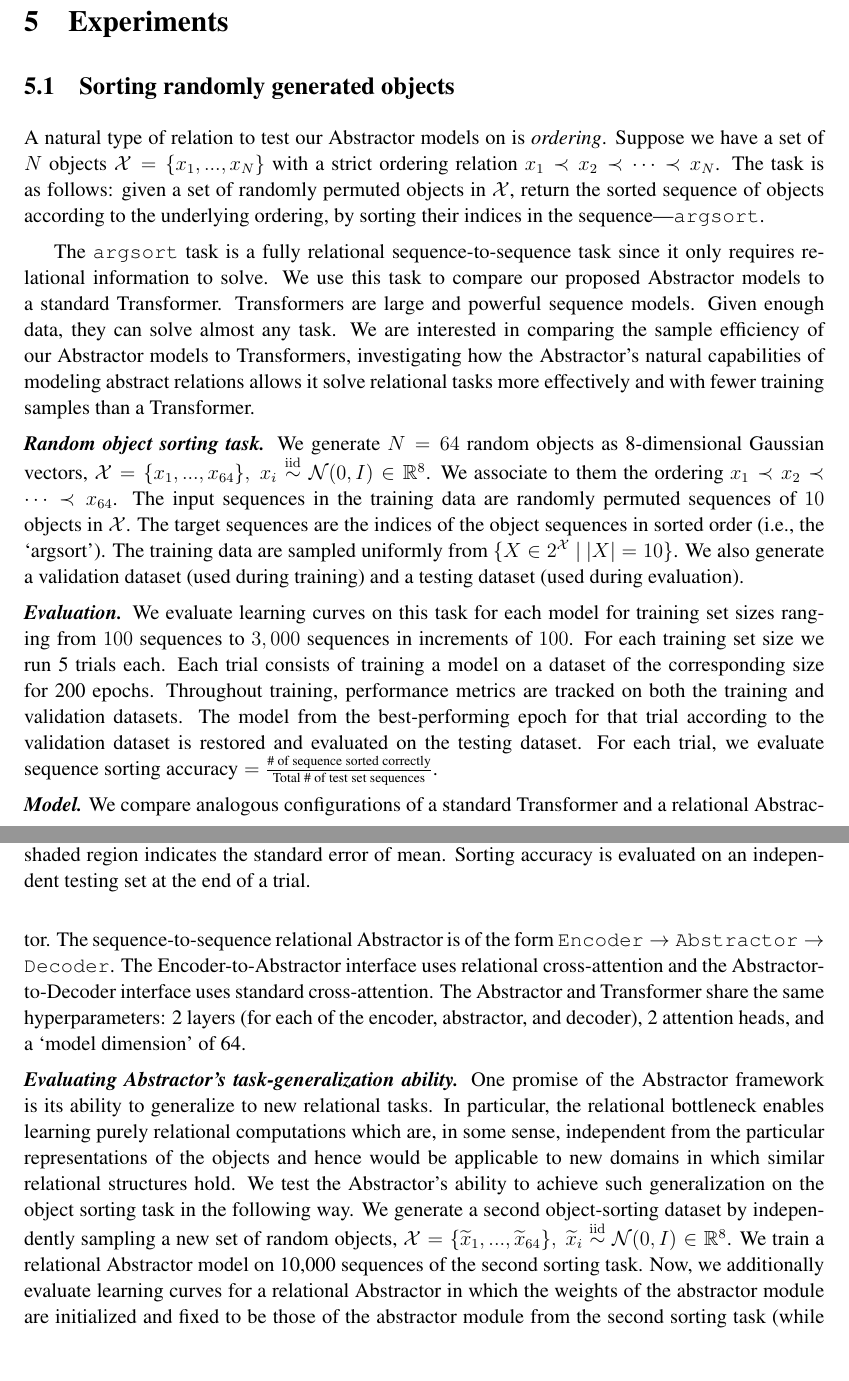
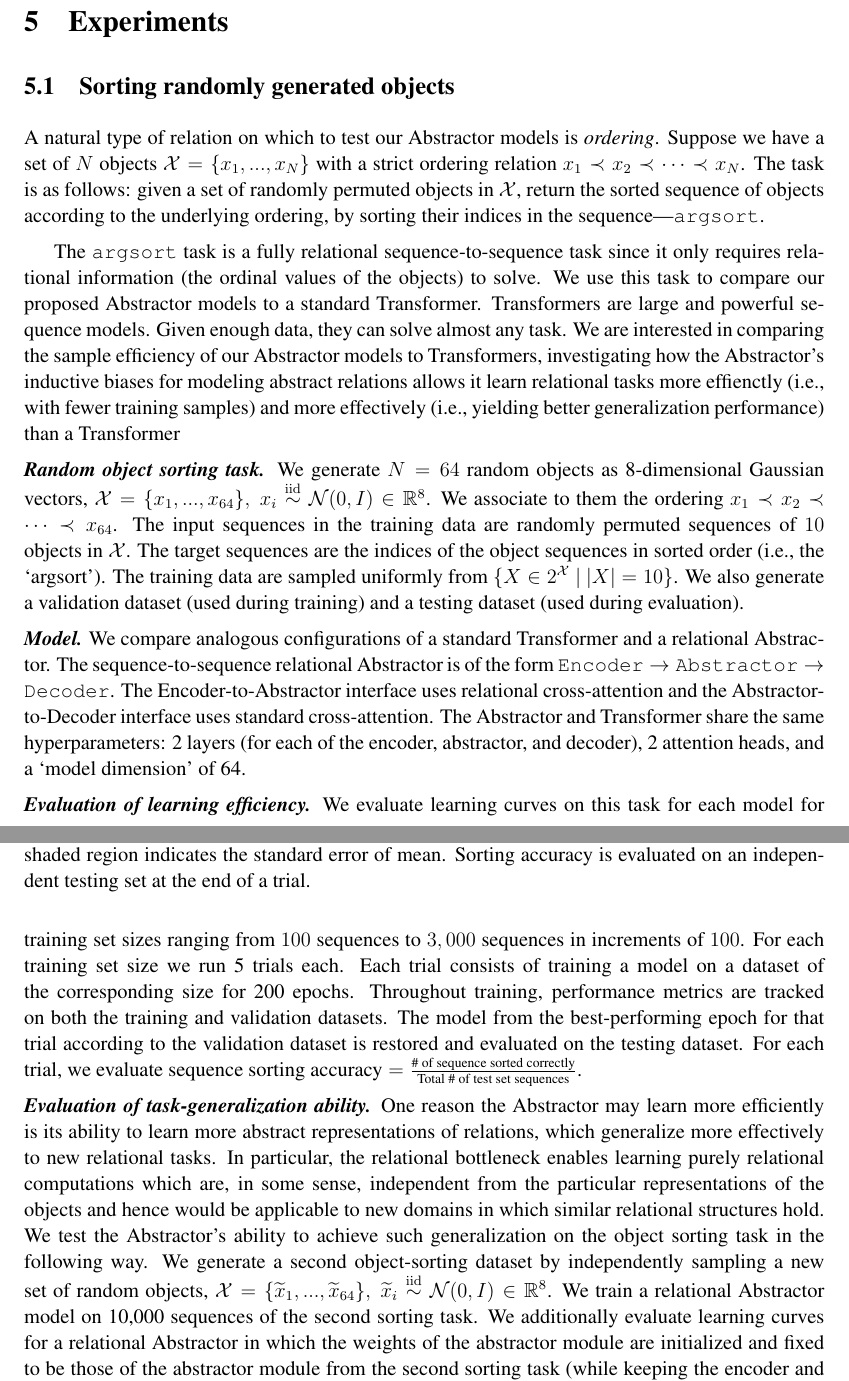
Before and after one commit to jdlafferty/relational, a LaTeX document (paper/abstractors.tex, which reads paper/experiments_argsort.tex): two parts of pages 16 and 17 of 23, joined at a grey line, cut so that both start at the same text, the shorter picture padded with empty space. Compiled offline with pdfLaTeX; a LaTeX package or settings file that is missing is left out.

Commit message:
JDC edits to experiments_argsort.tex

```diff
--- a/paper/experiments_argsort.tex
+++ b/paper/experiments_argsort.tex
@@ -3,17 +3,49 @@
 \def\subtask#1{\noindent{\it\bfseries #1.}}
 
 
-A natural type of relation to test our Abstractor models on is \textit{ordering}. Suppose we have a set of $N$ objects $\mathcal{X} = \{ x_1 , ..., x_N \}$ with a strict ordering relation $x_1 \prec x_2 \prec \cdots \prec x_N$. The task is as follows: given a set of randomly permuted objects in $\mathcal{X}$, return the sorted sequence of objects according to the underlying ordering, by sorting their indices in the sequence---\texttt{argsort}.
+A natural type of relation on which to test our Abstractor models is \textit{ordering}. Suppose we have a set of $N$
+objects $\mathcal{X} = \{ x_1 , ..., x_N \}$ with a strict ordering relation $x_1 \prec x_2 \prec \cdots \prec x_N$. The task is as follows: given a set of randomly permuted objects in $\mathcal{X}$, return the sorted sequence of objects according to the underlying ordering, by sorting their indices in the sequence---\texttt{argsort}.
 
-The \texttt{argsort} task is a fully relational sequence-to-sequence task since it only requires relational information to solve. We use this task to compare our proposed Abstractor models to a standard Transformer. Transformers are large and powerful sequence models. Given enough data, they can solve almost any task. We are interested in comparing the sample efficiency of our Abstractor models to Transformers, investigating how the Abstractor's natural capabilities of modeling abstract relations allows it solve relational tasks more effectively and with fewer training samples than a Transformer.
+The \texttt{argsort} task is a fully relational sequence-to-sequence task since it only requires relational
+information (the ordinal values of the objects) to solve. We use this task to compare our proposed Abstractor models
+to a standard Transformer.
+Transformers are large and powerful sequence models. Given enough data, they can solve almost any task. We are interested in comparing the sample efficiency of our Abstractor models to Transformers, investigating how the Abstractor's
+% natural capabilities of
+inductive biases for modeling abstract relations allows it
+%solve relational tasks more effectively and with fewer training samples than a Transformer.
+% JDC: TRIED TO UNPACK AND BE MORE PRECISE ABOUT THE CLAIMS, WHICH I TOOK TO BE THE FOLLOWING.  HOWEVER, THE CLAIM
+% ABOUT EFFECTIVENESS GIVES ME A BIT OF PAUSE, AS IT COULD BE CONSTRUED TO BE MORE ABOUT ASYMPTOTIC PERFORMANCE
+% RATHER THAN PERFORMANCE AT *A GIVEN LEVEL OF TRAINING* (WHICH IS WHAT I BELIEVE WE CONSIDER IN THE SECTION ON
+% GENERALIZATION) COULD BE CONSTRUED SIMPLY ANOTHER EXPRESSION OF DATA EFFICIENCY).  HOWEVER, ANOTHER WAY TO CONSTRUE
+% EFFECTIVENESS MIGHT BE IN TERMS OF *REPRESENTATIONAL* EFFICIENCY (E.G., NUMBER OF PARAMETERS NEEDED?). THE LATTER
+% IS SOMETHING WE MIGHT WANT TO ANALYSZE AND DISCUSS, IN THE CONTEXT OF BEING ABLE TO MAKE EMPIRICAL CLAIMS ABOUT
+% SYMBOLIC BASIS OF PROCESSING.
+learn relational tasks more effienctly (i.e., with fewer training samples) and more effectively (i.e., yielding
+better generalization performance) than a Transformer
 
 \subtask{Random object sorting task} We generate $N=64$ random objects as 8-dimensional Gaussian vectors, $\mathcal{X} = \{ x_1 , ..., x_{64} \}, \ x_i \overset{\mathrm{iid}}{\sim} \mathcal{N}(0, I) \in \reals^8$. We associate to them the ordering $x_1 \prec x_2 \prec \cdots \prec x_{64}$. The input sequences in the training data are randomly permuted sequences of $10$ objects in $\mathcal{X}$. The target sequences are the indices of the object sequences in sorted order (i.e., the `argsort'). The training data are sampled uniformly from $\{ X \in 2^\mathcal{X} \ \vert \ |X| = 10\}$. We also generate a validation dataset (used during training) and a testing dataset (used during evaluation).
 
-\subtask{Evaluation} We evaluate learning curves on this task for each model for training set sizes ranging from $100$ sequences to $3,000$ sequences in increments of $100$. For each training set size we run 5 trials each. Each trial consists of training a model on a dataset of the corresponding size for 200 epochs. Throughout training, performance metrics are tracked on both the training and validation datasets. The model from the best-performing epoch for that trial according to the validation dataset is restored and evaluated on the testing dataset. For each trial, we evaluate $\text{sequence sorting accuracy} = \frac{\text{\# of sequence sorted correctly}}{\text{Total \# of test set sequences}}$.
-
 \subtask{Model} We compare analogous configurations of a standard Transformer and a relational Abstractor. The sequence-to-sequence relational Abstractor is of the form $\texttt{Encoder} \to \texttt{Abstractor} \to \texttt{Decoder}$. The Encoder-to-Abstractor interface uses relational cross-attention and the Abstractor-to-Decoder interface uses standard cross-attention. The Abstractor and Transformer share the same hyperparameters: 2 layers (for each of the encoder, abstractor, and decoder), 2 attention heads, and a `model dimension' of 64.
 
-\subtask{Evaluating Abstractor's task-generalization ability} One promise of the Abstractor framework is its ability to generalize to new relational tasks. In particular, the relational bottleneck enables learning purely relational computations which are, in some sense, independent from the particular representations of the objects and hence would be applicable to new domains in which similar relational structures hold. We test the Abstractor's ability to achieve such generalization on the object sorting task in the following way. We generate a second object-sorting dataset by independently sampling a new set of random objects, $\mathcal{X} = \{ \tilde{x}_1 , ..., \tilde{x}_{64} \}, \ \tilde{x}_i \overset{\mathrm{iid}}{\sim} \mathcal{N}(0, I) \in \reals^8$. We train a relational Abstractor model on 10,000 sequences of the second sorting task. Now, we additionally evaluate learning curves for a relational Abstractor in which the weights of the abstractor module are initialized and fixed to be those of the abstractor module from the second sorting task (while keeping the encoder and decoder trainable). We evaluate whether this results in improved sample efficiency.
+\subtask{Evaluation of learning efficiency} We evaluate learning curves on this task for each model for training set
+sizes ranging from $
+100$ sequences to $3,000$ sequences in increments of $100$. For each training set size we run 5 trials each. Each trial consists of training a model on a dataset of the corresponding size for 200 epochs. Throughout training, performance metrics are tracked on both the training and validation datasets. The model from the best-performing epoch for that trial according to the validation dataset is restored and evaluated on the testing dataset. For each trial, we evaluate $\text{sequence sorting accuracy} = \frac{\text{\# of sequence sorted correctly}}{\text{Total \# of test set sequences}}$.
+
+\subtask{Evaluation of task-generalization ability}
+%One promise of the Abstractor framework is its ability to generalize
+One reason the Abstractor may learn more efficiently is its ability to learn more abstract representations of relations, which generalize more effectively
+ to new relational tasks. In particular, the relational bottleneck enables learning purely relational computations which are, in some sense, independent from the particular representations of the objects and hence would be applicable to new domains in which similar relational structures hold.
+% JDC: IT WOULD BE GOOD TO TEST THIS DIRECTLY, BY EXAMINING THE PATTERNS OF ACTIVITY
+% ASSOCIATED WITH THE ABSTRACTOR'S REPRESENTATIONS FOR A GIVEN STIMULUS / SET OF STIMULI IN A GIVEN ROLE;  WE CAN MAKE
+% THE STRONG PREDICTION THAT THERE SHOULD BE LOWER VARIANCE IN SUCH REPRESENTATIONS OVER INSTANCES OF COMPUTING A
+% GIVEN RELATION THAN FOR THE TRANSFORMER, WHICH IS AN IMPORTANT HALLMARK OF SYMBOLIC COMPUTATION (AND I WISH WE
+% COULD APPLY TO LLMs!!)
+We test the Abstractor's ability to achieve such generalization on the object sorting task in the following way. We
+generate a second object-sorting dataset by independently sampling a new set of random objects, $\mathcal{X} = \{ \tilde{x}_1 , ..., \tilde{x}_{64} \}, \ \tilde{x}_i \overset{\mathrm{iid}}{\sim} \mathcal{N}(0, I) \in \reals^8$. We train a relational Abstractor model on 10,000 sequences of the second sorting task. We additionally evaluate learning curves for a relational Abstractor in which the weights of the abstractor module are initialized and fixed to be those of the abstractor module from the second sorting task (while keeping the encoder and decoder trainable).
+% JDC: I GATHER THE LATTER IS A (BETTER CONTROLLED) PROXY FOR A "BASELINE TRANSFORMER" MODEL.  MIGHT BE GOOD TO MAKE
+% THAT EXPLICIT.  MIGHT ALSO WANT TO ADD CONTINUED TRAINING ("FINE TUNING") OF THE BASELINE TRANSFORMER, JUST FOR
+% COMPLETENESS.
+We evaluate whether this results in improved sample efficiency.
 
 \begin{figure}[t!]
 	\centering
```
